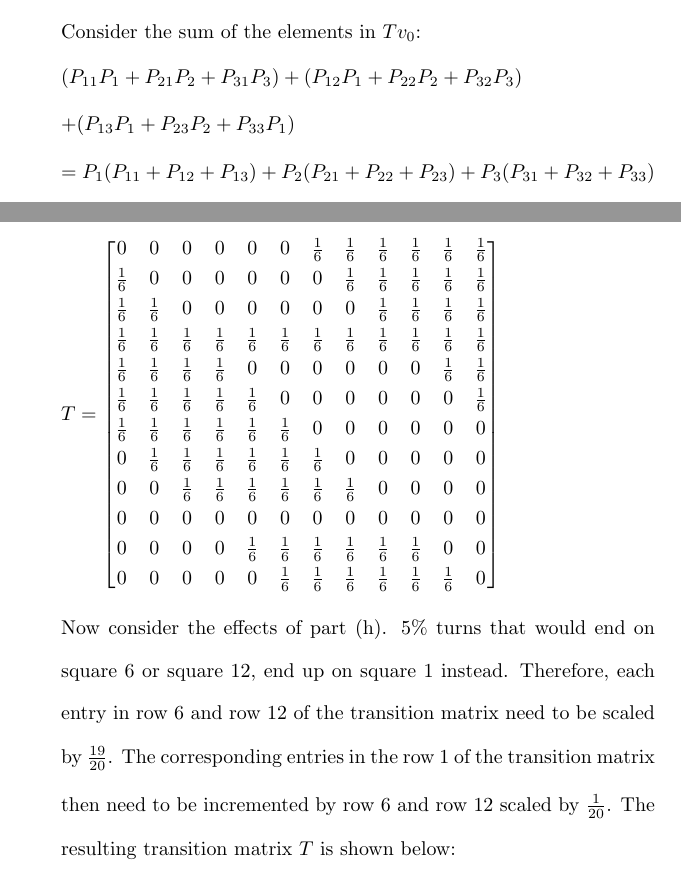
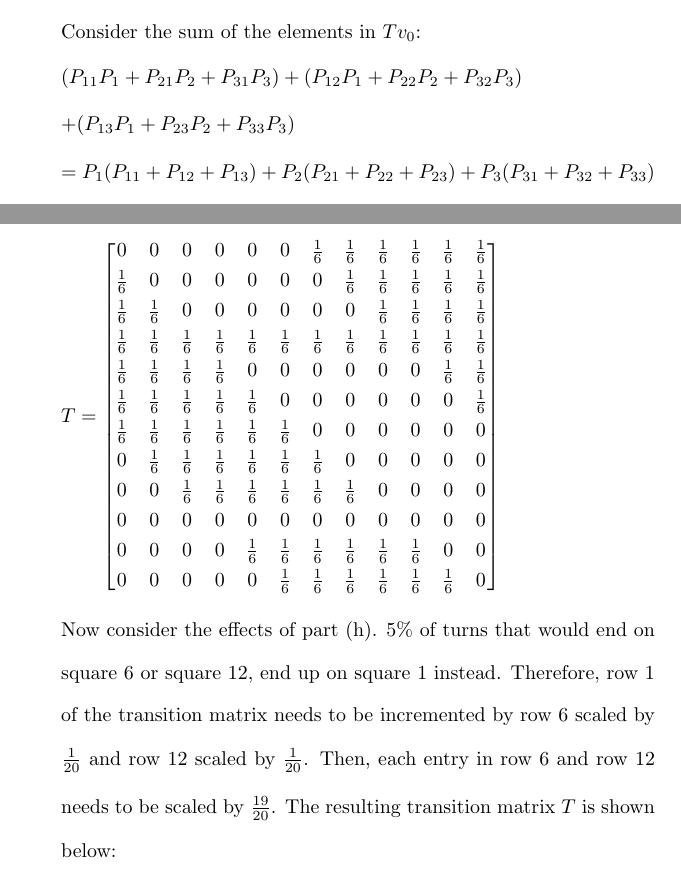
Before and after one commit to osowatzke/ECE501B_HW, a LaTeX problem sheet (7/Homework7_Sowatzke.tex): two parts of pages 8 and 13 of 15, joined at a grey line, cut so that both start at the same text. Compiled offline with pdfLaTeX.

Commit message:
Fixed typos

```diff
--- a/7/Homework7_Sowatzke.tex
+++ b/7/Homework7_Sowatzke.tex
@@ -443,7 +443,7 @@ two." Note that the numbers in any column of the matrix must sum to 1, since the
 
 			$(P_{11}P_{1} + P_{21}P_{2} + P_{31}P_{3}) + (P_{12}P_{1} + P_{22}P_{2} + P_{32}P_{3})$
 
-			$ + (P_{13}P_{1} + P_{23}P_{2} + P_{33}P_{1})$
+			$ + (P_{13}P_{1} + P_{23}P_{2} + P_{33}P_{3})$
 
 			$ = P_{1}(P_{11} + P_{12} + P_{13}) + P_{2}(P_{21} + P_{22} + P_{23}) + P_{3}(P_{31} + P_{32} + P_{33})$
 
@@ -615,7 +615,7 @@ two." Note that the numbers in any column of the matrix must sum to 1, since the
 				\end{bmatrix}
 			\end{equation*}
 
-			Now consider the effects of part (h). 5\% turns that would end on square 6 or square 12, end up on square 1 instead. Therefore, each entry in row 6 and row 12 of the transition matrix need to be scaled by $\frac{19}{20}$. The corresponding entries in the row 1 of the transition matrix then need to be incremented by row 6 and row 12 scaled by $\frac{1}{20}$. The resulting transition matrix $T$ is shown below:
+			Now consider the effects of part (h). 5\% of turns that would end on square 6 or square 12, end up on square 1 instead. Therefore, row 1 of the transition matrix needs to be incremented by row 6 scaled by $\frac{1}{20}$ and row 12 scaled by $\frac{1}{20}$. Then, each entry in row 6 and row 12 needs to be scaled by $\frac{19}{20}$. The resulting transition matrix $T$ is shown below:
 
 			\begin{equation*}
 				T = \begin{bmatrix}
```
Also changed, not shown: 7/Homework7_Sowatzke.tex (2 more changed lines).
